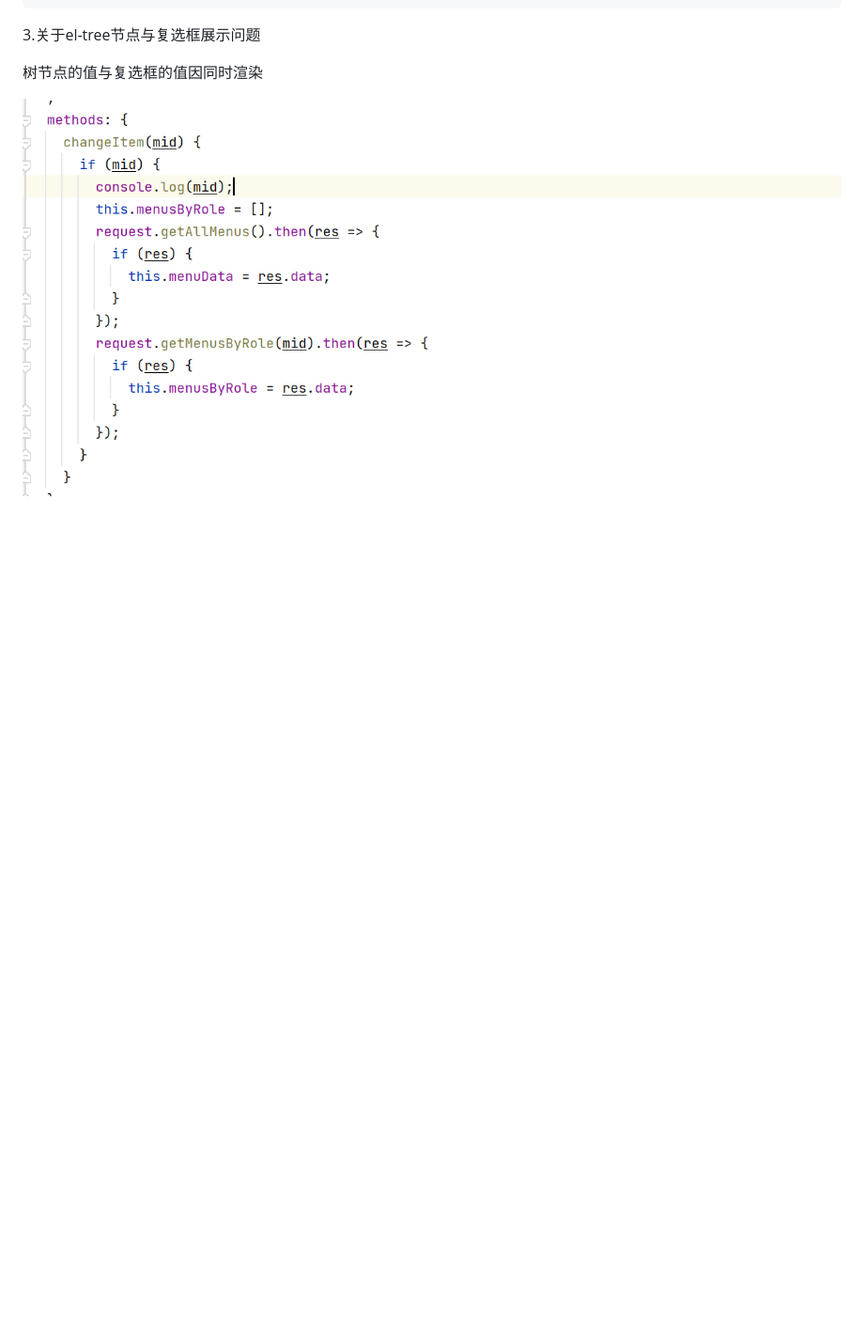
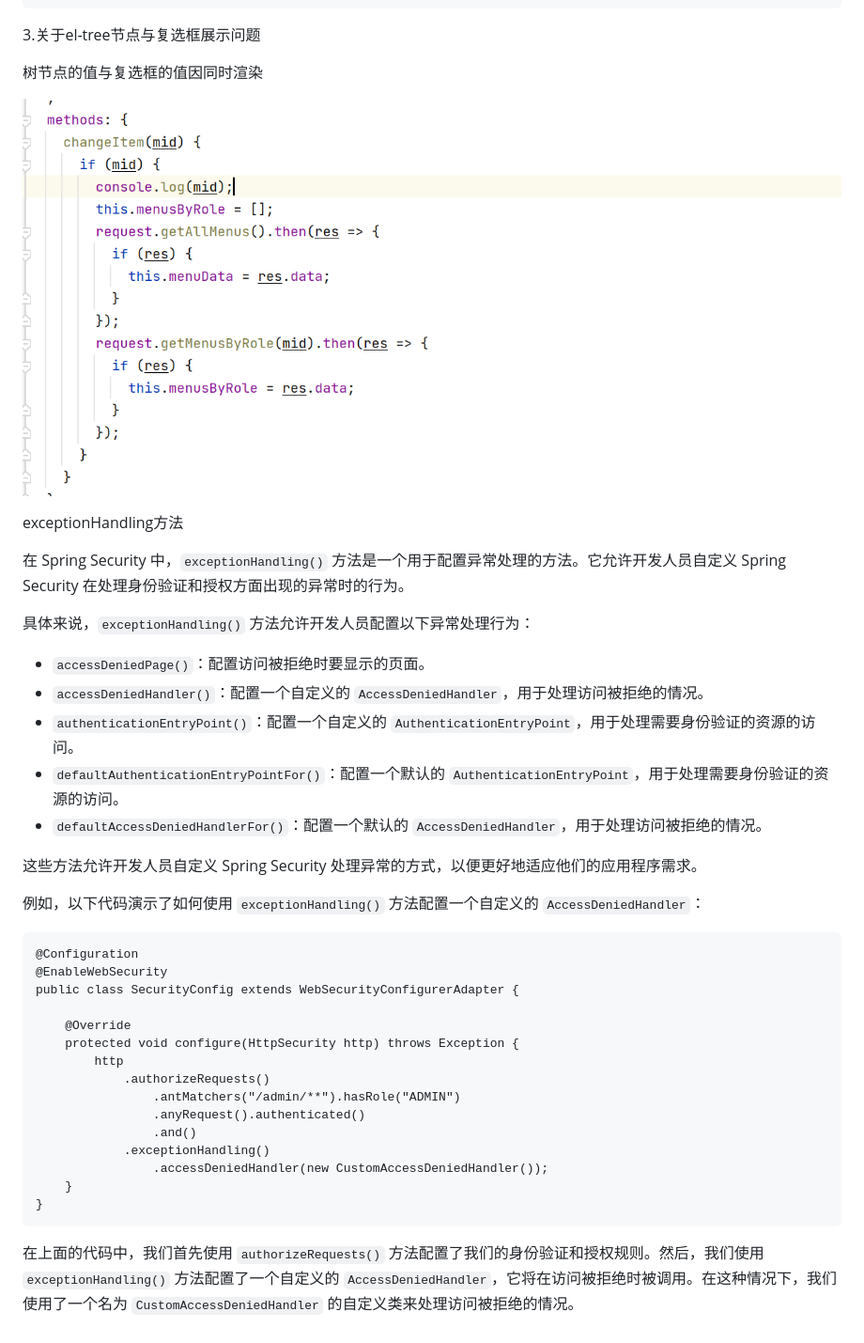
Before and after one commit to Breeze1203/study-essay, a Markdown page: 项目中遇到的问题.md, the part around the change. Shown: that part at 94% size. Rendered like a GitHub page; blank space fills up the shorter version.

Commit message:
学习路上重新认识各个标签

````diff
--- a/项目中遇到的问题.md
+++ b/项目中遇到的问题.md
@@ -402,3 +402,39 @@ mybatis:
 树节点的值与复选框的值因同时渲染
 
 ![](imgs/tree.png)
+
+exceptionHandling方法
+
+在 Spring Security 中，`exceptionHandling()` 方法是一个用于配置异常处理的方法。它允许开发人员自定义 Spring Security 在处理身份验证和授权方面出现的异常时的行为。
+
+具体来说，`exceptionHandling()` 方法允许开发人员配置以下异常处理行为：
+
+- `accessDeniedPage()`：配置访问被拒绝时要显示的页面。
+- `accessDeniedHandler()`：配置一个自定义的 `AccessDeniedHandler`，用于处理访问被拒绝的情况。
+- `authenticationEntryPoint()`：配置一个自定义的 `AuthenticationEntryPoint`，用于处理需要身份验证的资源的访问。
+- `defaultAuthenticationEntryPointFor()`：配置一个默认的 `AuthenticationEntryPoint`，用于处理需要身份验证的资源的访问。
+- `defaultAccessDeniedHandlerFor()`：配置一个默认的 `AccessDeniedHandler`，用于处理访问被拒绝的情况。
+
+这些方法允许开发人员自定义 Spring Security 处理异常的方式，以便更好地适应他们的应用程序需求。
+
+例如，以下代码演示了如何使用 `exceptionHandling()` 方法配置一个自定义的 `AccessDeniedHandler`：
+
+```
+@Configuration
+@EnableWebSecurity
+public class SecurityConfig extends WebSecurityConfigurerAdapter {
+
+    @Override
+    protected void configure(HttpSecurity http) throws Exception {
+        http
+            .authorizeRequests()
+                .antMatchers("/admin/**").hasRole("ADMIN")
+                .anyRequest().authenticated()
+                .and()
+            .exceptionHandling()
+                .accessDeniedHandler(new CustomAccessDeniedHandler());
+    }
+}
+```
+
+在上面的代码中，我们首先使用 `authorizeRequests()` 方法配置了我们的身份验证和授权规则。然后，我们使用 `exceptionHandling()` 方法配置了一个自定义的 `AccessDeniedHandler`，它将在访问被拒绝时被调用。在这种情况下，我们使用了一个名为 `CustomAccessDeniedHandler` 的自定义类来处理访问被拒绝的情况。
````
